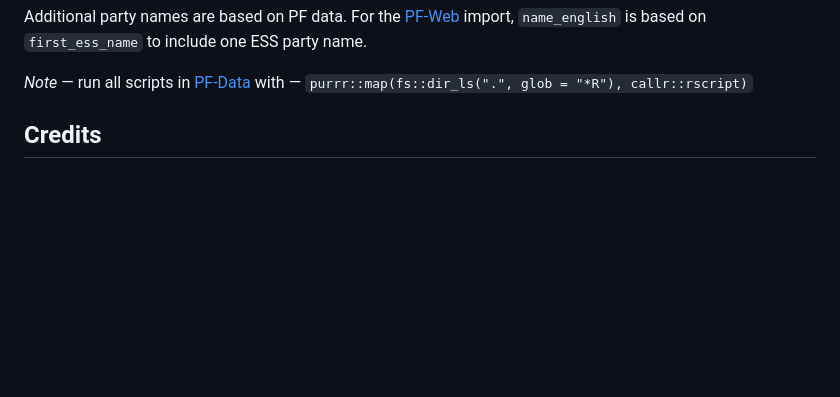
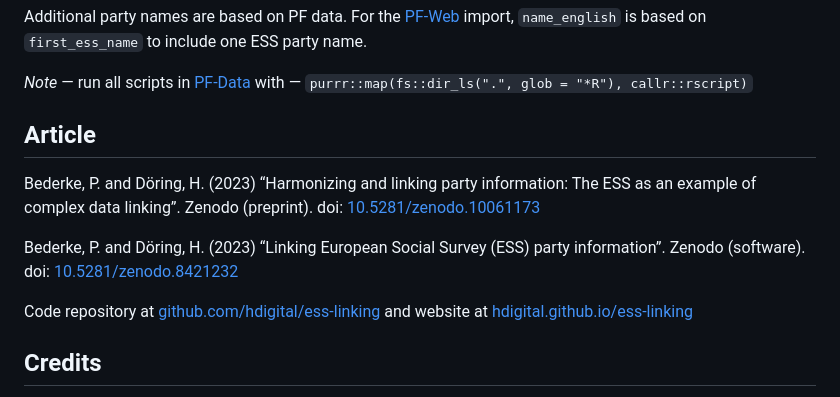
Before and after one commit to hdigital/partyfactsdata, a Markdown page: import/essprtv/readme.md, the part around the change. GitHub-like rendering; blank space fills up the shorter version.

Commit message:
Add references for ESS article, code, repository, and page

```diff
--- a/import/essprtv/readme.md
+++ b/import/essprtv/readme.md
@@ -19,6 +19,15 @@ Additional party names are based on PF data. For the [PF-Web](https://partyfacts
 `name_english` is based on `first_ess_name` to include one ESS party name.
 
 _Note_ — run all scripts in [PF-Data](https://github.com/hdigital/partyfactsdata/tree/master/import/essprtv) with — `purrr::map(fs::dir_ls(".", glob = "*R"), callr::rscript)`
+
+## Article
+
+Bederke, P. and Döring, H. (2023) “Harmonizing and linking party information: The ESS as an example of complex data linking”. Zenodo (preprint). doi: [10.5281/zenodo.10061173](https://doi.org/10.5281/zenodo.10061173)
+
+Bederke, P. and Döring, H. (2023) “Linking European Social Survey (ESS) party information”. Zenodo (software). doi: [10.5281/zenodo.8421232](https://doi.org/10.5281/zenodo.8421232)
+
+Code repository at [github.com/hdigital/ess-linking](https://github.com/hdigital/ess-linking/)
+and website at [hdigital.github.io/ess-linking](https://hdigital.github.io/ess-linking/)
 
 ## Credits
 
```
